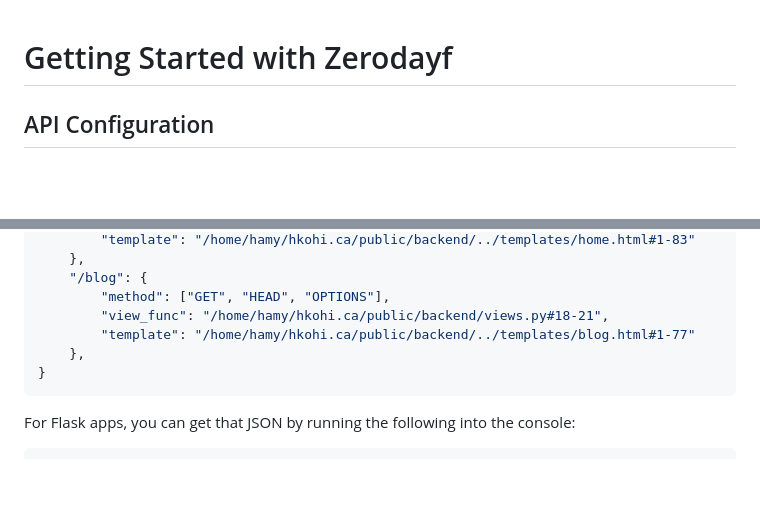
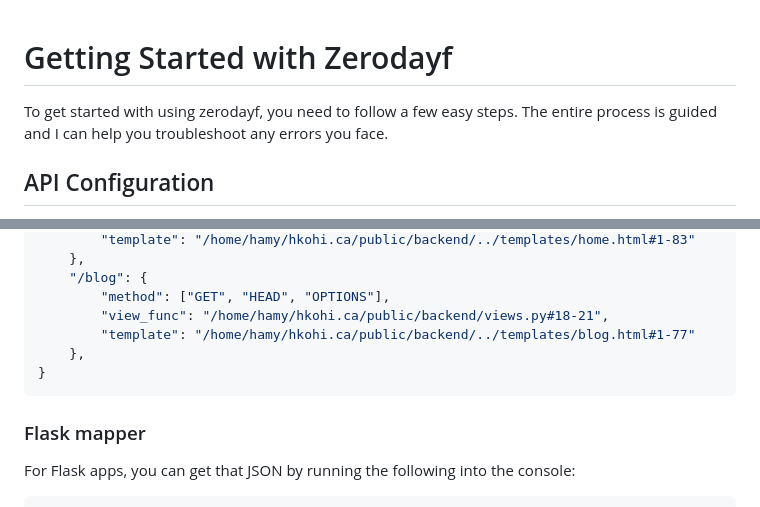
Before and after one commit to 0xHamy/zerodayf, a Markdown page: app/docs/3_getting_started.md, 2 parts joined by grey strips. GitHub-like rendering; blank space fills up the shorter version.

````diff
--- a/app/docs/3_getting_started.md
+++ b/app/docs/3_getting_started.md
@@ -1,7 +1,5 @@
 # Getting Started with Zerodayf
-
-
-
+To get started with using zerodayf, you need to follow a few easy steps. The entire process is guided and I can help you troubleshoot any errors you face.
 
 ## API Configuration
 The initial step in setting up Zerodayf is configuring an API key and AI model for code analysis. These APIs are different than AI subscriptions, for example buying ChatGPT's permium doesn't give you access to its API, you have to pay at least $5.00 to buy API credits.
@@ -38,6 +36,7 @@ In other frameworks, it's going to be different but regardless of the framework
 }
 ```
 
+### Flask mapper
 For Flask apps, you can get that JSON by running the following into the console:
 ```py
 import inspect, re, os, json, importlib; json.dumps({str(rule): {'method': sorted(list(rule.methods)) if rule.methods else [], 'view_func': (f := func) and (('site-packages' in inspect.getfile(f) or 'venv' in inspect.getfile(f)) and hasattr(f, '__wrapped__') and (f := f.__wrapped__) and (('site-packages' in inspect.getfile(f) or 'venv' in inspect.getfile(f)) and hasattr(f, '__wrapped__') and (f := f.__wrapped__) or f) or f) and f"{inspect.getfile(f)}#{(sl := inspect.getsourcelines(f)[1])}-{(sl + len(inspect.getsourcelines(f)[0]) - 1)}" or 'No view function', 'template': (m := re.search(r'render_template\s*\(\s*[\'\"]([^\'\"]+\.(?:html|jsx|ts|j2|twig))[\'\"]', inspect.getsource(f))) and (template_name := m.group(1)) and (search_paths := [os.path.join(os.path.dirname(importlib.import_module(bp.import_name).__file__), bp.template_folder), os.path.join(app.root_path, app.template_folder)] if (bp_name := rule.endpoint.split('.')[0] if '.' in rule.endpoint else None) and (bp := app.blueprints.get(bp_name)) and bp.template_folder else [os.path.join(app.root_path, app.template_folder)]) and (tp := next((os.path.join(sp, template_name) for sp in search_paths if os.path.exists(os.path.join(sp, template_name))), None)) and f'{tp}#1-{len(open(tp).readlines())}' or 'none'} for rule in app.url_map.iter_rules() if (func := app.view_functions.get(rule.endpoint))})
````
Also changed, not shown: app/docs/1_intro.md (+1 -1 lines), app/docs/2_installation.md (+5 -1 lines).
